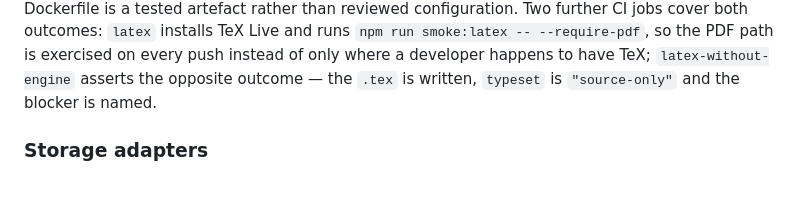
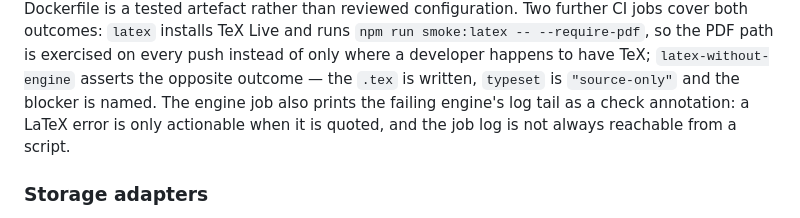
Before and after one commit to knarayanareddy/Aeroscribe, a Markdown page: docs/BACKEND.md, the part around the change. Drawn GitHub-style; blank space fills up the shorter version.

Commit message:
docs: say that the LaTeX CI job annotates the engine log
Co-authored-by: arena-agent <297053741+arena-agent@users.noreply.github.com>

```diff
--- a/docs/BACKEND.md
+++ b/docs/BACKEND.md
@@ -935,6 +935,8 @@ than reviewed configuration. Two further CI jobs cover both outcomes: `latex` in
 TeX Live and runs `npm run smoke:latex -- --require-pdf`, so the PDF path is exercised on every
 push instead of only where a developer happens to have TeX; `latex-without-engine` asserts the
 opposite outcome — the `.tex` is written, `typeset` is `"source-only"` and the blocker is named.
+The engine job also prints the failing engine's log tail as a check annotation: a LaTeX error is
+only actionable when it is quoted, and the job log is not always reachable from a script.
 
 ### Storage adapters
 
```
